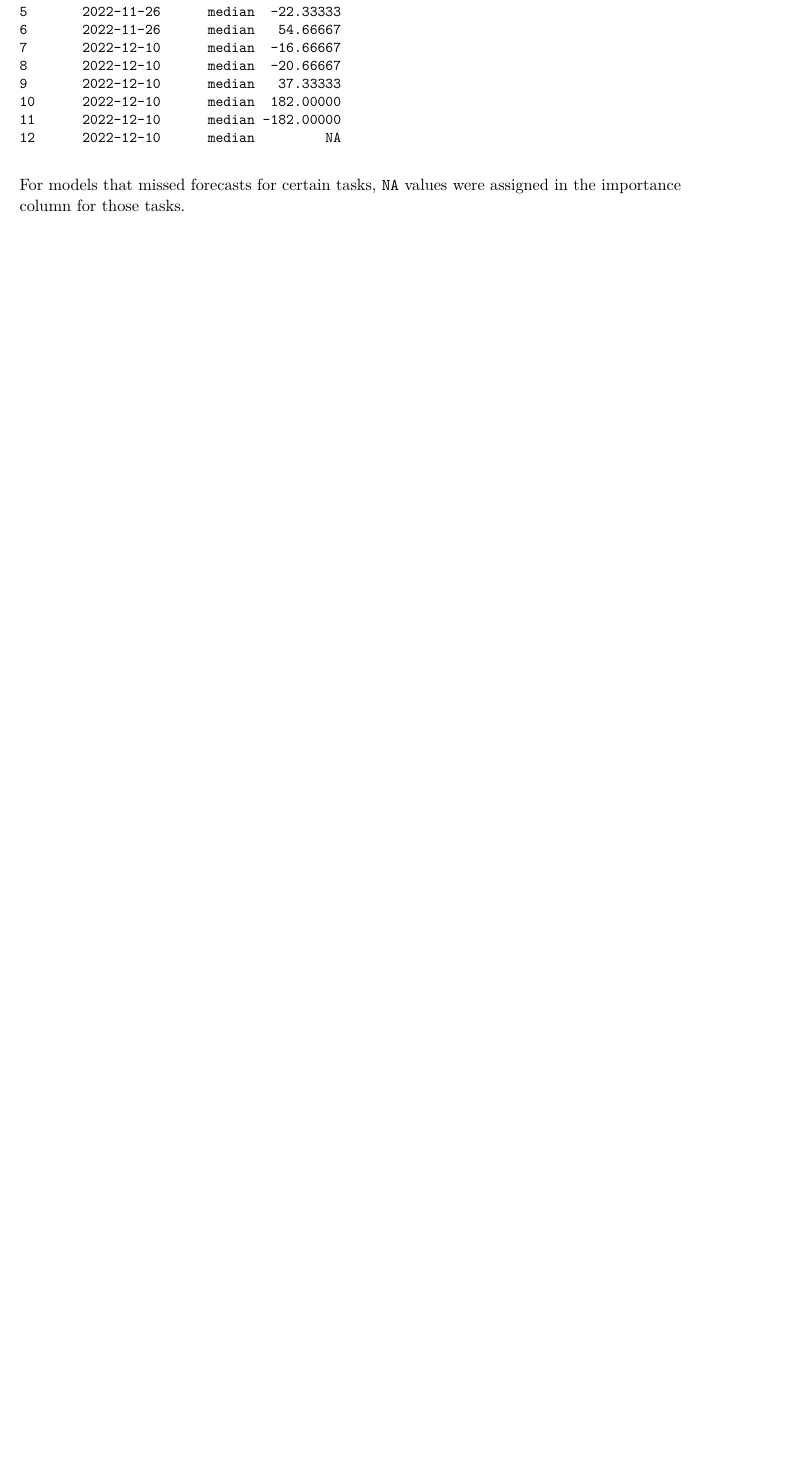
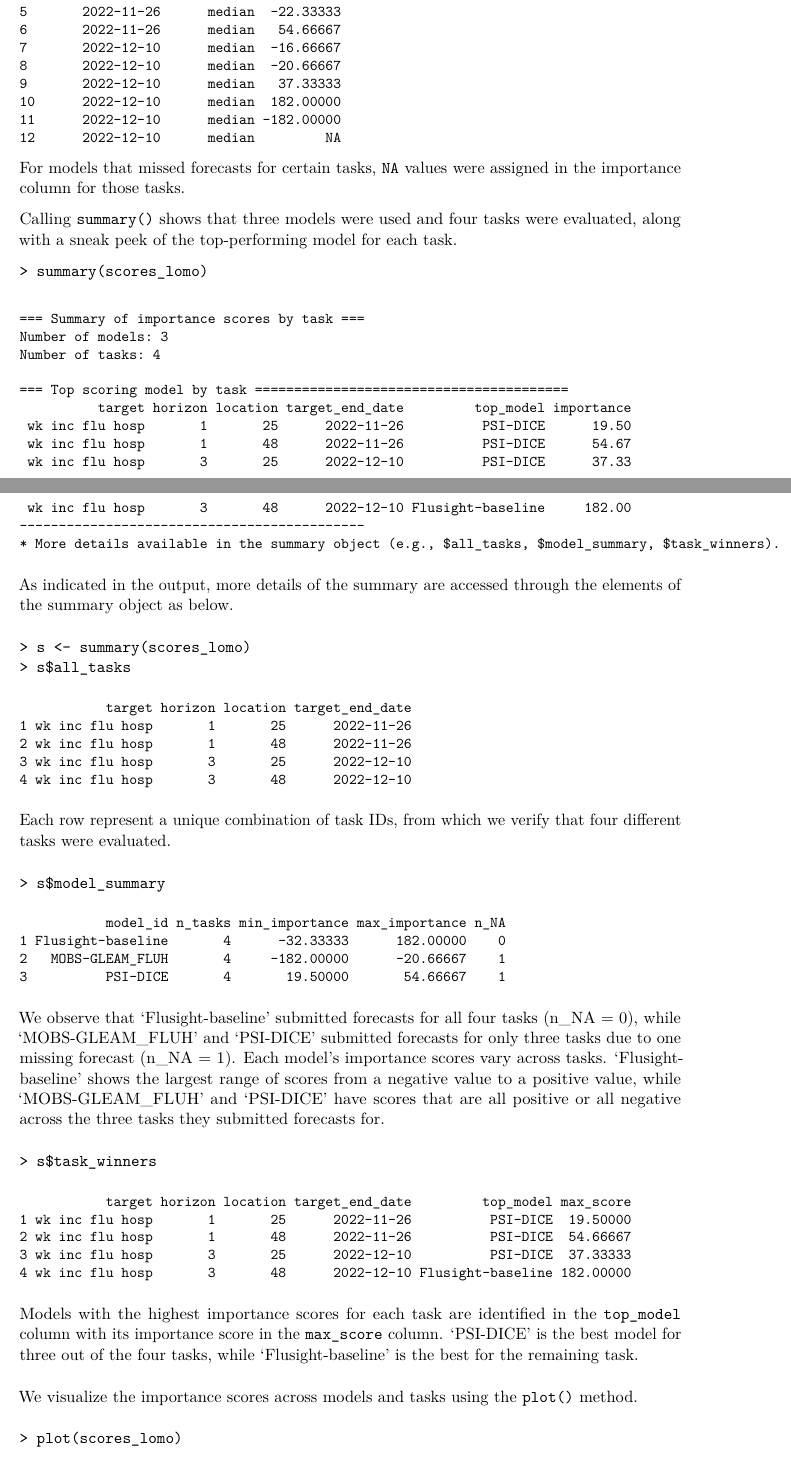
Before and after one commit to mkim425/modelimportance, a LaTeX document (manuscript/modelimportance_manuscript.tex): part of page 17 of 25 before the commit and two parts of pages 17 and 18 of 27 after it, the two joined at a grey line, cut so that both start at the same text, the shorter picture padded with empty space. The pictures show the PDF file manuscript/modelimportance_manuscript.pdf that the author committed with the source.

Commit message:
add printing, summarizing, plotting the output in the example section

```diff
--- a/manuscript/modelimportance_manuscript.tex
+++ b/manuscript/modelimportance_manuscript.tex
@@ -1236,6 +1221,10 @@
 The function output is a data frame containing model ids and their
 corresponding importance scores for each prediction task, along with
 task id columns.
+
+\begin{verbatim}
+> print(scores_lomo)
+\end{verbatim}
 
 \small
 
@@ -1270,11 +1259,122 @@
 12      2022-12-10      median         NA
 \end{verbatim}
 
-\vspace{0.35cm}
 \normalsize
 
 For models that missed forecasts for certain tasks, \texttt{NA} values
 were assigned in the importance column for those tasks.
+
+Calling \texttt{summary()} shows that three models were used and four
+tasks were evaluated, along with a sneak peek of the top-performing
+model for each task.
+
+\begin{verbatim}
+> summary(scores_lomo)
+\end{verbatim}
+
+\small
+
+\begin{verbatim}
+
+=== Summary of importance scores by task ===
+Number of models: 3
+Number of tasks: 4
+
+=== Top scoring model by task ========================================
+          target horizon location target_end_date         top_model importance
+ wk inc flu hosp       1       25      2022-11-26          PSI-DICE      19.50
+ wk inc flu hosp       1       48      2022-11-26          PSI-DICE      54.67
+ wk inc flu hosp       3       25      2022-12-10          PSI-DICE      37.33
+ wk inc flu hosp       3       48      2022-12-10 Flusight-baseline     182.00
+--------------------------------------------
+* More details available in the summary object (e.g., $all_tasks, $model_summary, $task_winners).
+\end{verbatim}
+
+\normalsize
+
+As indicated in the output, more details of the summary are accessed
+through the elements of the summary object as below.
+
+\begin{verbatim}
+> s <- summary(scores_lomo)
+> s$all_tasks
+\end{verbatim}
+
+\small
+
+\begin{verbatim}
+           target horizon location target_end_date
+1 wk inc flu hosp       1       25      2022-11-26
+2 wk inc flu hosp       1       48      2022-11-26
+3 wk inc flu hosp       3       25      2022-12-10
+4 wk inc flu hosp       3       48      2022-12-10
+\end{verbatim}
+
+\normalsize
+
+Each row represent a unique combination of task IDs, from which we
+verify that four different tasks were evaluated.
+
+\begin{verbatim}
+> s$model_summary
+\end{verbatim}
+
+\small
+
+\begin{verbatim}
+           model_id n_tasks min_importance max_importance n_NA
+1 Flusight-baseline       4      -32.33333      182.00000    0
+2   MOBS-GLEAM_FLUH       4     -182.00000      -20.66667    1
+3          PSI-DICE       4       19.50000       54.66667    1
+\end{verbatim}
+
+\normalsize
+
+We observe that `Flusight-baseline' submitted forecasts for all four
+tasks (n\_NA = 0), while `MOBS-GLEAM\_FLUH' and `PSI-DICE' submitted
+forecasts for only three tasks due to one missing forecast (n\_NA = 1).
+Each model's importance scores vary across tasks. `Flusight-baseline'
+shows the largest range of scores from a negative value to a positive
+value, while `MOBS-GLEAM\_FLUH' and `PSI-DICE' have scores that are all
+positive or all negative across the three tasks they submitted forecasts
+for.
+
+\begin{verbatim}
+> s$task_winners
+\end{verbatim}
+
+\small
+
+\begin{verbatim}
+           target horizon location target_end_date         top_model max_score
+1 wk inc flu hosp       1       25      2022-11-26          PSI-DICE  19.50000
+2 wk inc flu hosp       1       48      2022-11-26          PSI-DICE  54.66667
+3 wk inc flu hosp       3       25      2022-12-10          PSI-DICE  37.33333
+4 wk inc flu hosp       3       48      2022-12-10 Flusight-baseline 182.00000
+\end{verbatim}
+
+\normalsize
+
+Models with the highest importance scores for each task are identified
+in the \texttt{top\_model} column with its importance score in the
+\texttt{max\_score} column. `PSI-DICE' is the best model for three out
+of the four tasks, while `Flusight-baseline' is the best for the
+remaining task.
+
+We visualize the importance scores across models and tasks using the
+\texttt{plot()} method.
+
+\begin{verbatim}
+> plot(scores_lomo)
+\end{verbatim}
+
+\small
+
+\begin{center}
+\includegraphics[width=0.8\linewidth,height=\textheight,keepaspectratio]{modelimportance_manuscript_files/figure-pdf/plot_scores_lomo-1.pdf}
+\end{center}
+
+\normalsize
 
 We summarize the importance scores for each model by averaging across
 all tasks. \texttt{NA} values are removed during the averaging process
```
Also changed, not shown: manuscript/modelimportance_manuscript.pdf, manuscript/modelimportance_manuscript.tex (40 more changed lines), 1 other file.
